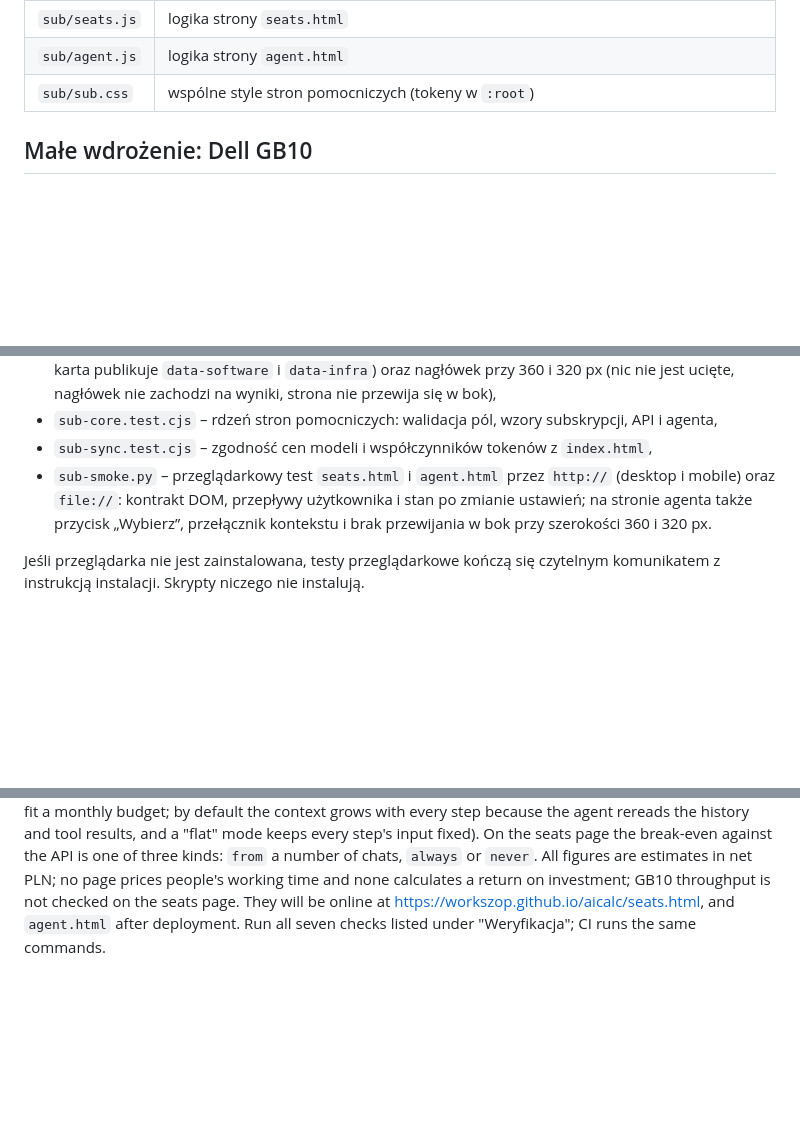
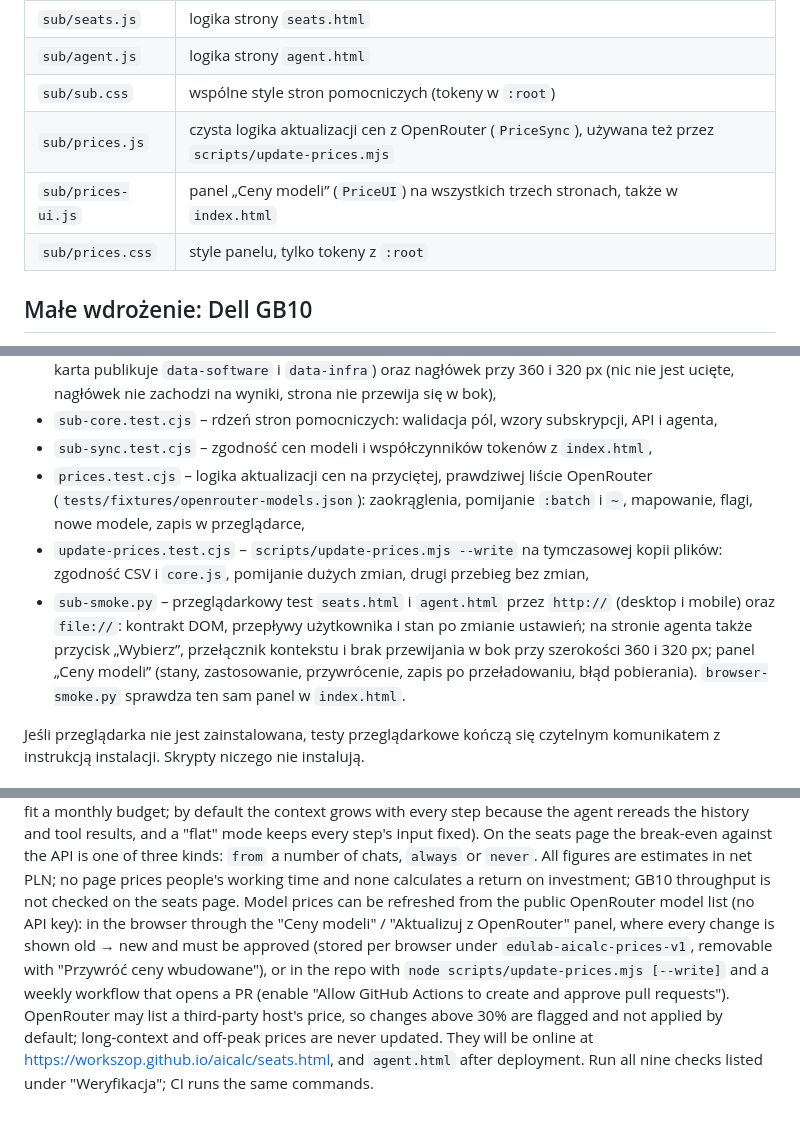
Before and after one commit to workszop/aicalc, a Markdown page: README.md, 3 parts joined by grey strips. Drawn GitHub-style; blank space fills up the shorter version.

```diff
--- a/README.md
+++ b/README.md
@@ -202,6 +202,9 @@ wartości domyślne są ilustracyjne.
 | `sub/seats.js` | logika strony `seats.html` |
 | `sub/agent.js` | logika strony `agent.html` |
 | `sub/sub.css` | wspólne style stron pomocniczych (tokeny w `:root`) |
+| `sub/prices.js` | czysta logika aktualizacji cen z OpenRouter (`PriceSync`), używana też przez `scripts/update-prices.mjs` |
+| `sub/prices-ui.js` | panel „Ceny modeli” (`PriceUI`) na wszystkich trzech stronach, także w `index.html` |
+| `sub/prices.css` | style panelu, tylko tokeny z `:root` |
 
 ## Małe wdrożenie: Dell GB10
 
@@ -411,10 +482,18 @@ Co sprawdzają:
   subskrypcji, API i agenta,
 - `sub-sync.test.cjs` – zgodność cen modeli i współczynników tokenów z
   `index.html`,
+- `prices.test.cjs` – logika aktualizacji cen na przyciętej, prawdziwej liście
+  OpenRouter (`tests/fixtures/openrouter-models.json`): zaokrąglenia, pomijanie
+  `:batch` i `~`, mapowanie, flagi, nowe modele, zapis w przeglądarce,
+- `update-prices.test.cjs` – `scripts/update-prices.mjs --write` na tymczasowej
+  kopii plików: zgodność CSV i `core.js`, pomijanie dużych zmian, drugi przebieg
+  bez zmian,
 - `sub-smoke.py` – przeglądarkowy test `seats.html` i `agent.html` przez `http://` (desktop i mobile) oraz `file://`: kontrakt DOM,
   przepływy użytkownika i stan po zmianie ustawień; na stronie agenta także
   przycisk „Wybierz”, przełącznik kontekstu i brak przewijania w bok przy
-  szerokości 360 i 320 px.
+  szerokości 360 i 320 px; panel „Ceny modeli” (stany, zastosowanie,
+  przywrócenie, zapis po przeładowaniu, błąd pobierania). `browser-smoke.py`
+  sprawdza ten sam panel w `index.html`.
 
 Jeśli przeglądarka nie jest zainstalowana, testy przeglądarkowe kończą się
 czytelnym komunikatem z instrukcją instalacji. Skrypty niczego nie instalują.
@@ -446,6 +525,14 @@ history and tool results, and a "flat" mode keeps every step's input fixed). On
 is one of three kinds: `from` a number of chats, `always` or `never`. All figures are estimates in net
 PLN; no page prices people's working time and none calculates a return on
 investment; GB10 throughput is not checked on the seats
-page. They will be online at <https://workszop.github.io/aicalc/seats.html>,
-and `agent.html` after deployment. Run all seven checks listed under
+page. Model prices can be refreshed from the public OpenRouter model list
+(no API key): in the browser through the "Ceny modeli" / "Aktualizuj z
+OpenRouter" panel, where every change is shown old → new and must be approved
+(stored per browser under `edulab-aicalc-prices-v1`, removable with "Przywróć
+ceny wbudowane"), or in the repo with `node scripts/update-prices.mjs [--write]`
+and a weekly workflow that opens a PR (enable "Allow GitHub Actions to create
+and approve pull requests"). OpenRouter may list a third-party host's price,
+so changes above 30% are flagged and not applied by default; long-context and
+off-peak prices are never updated. They will be online at <https://workszop.github.io/aicalc/seats.html>,
+and `agent.html` after deployment. Run all nine checks listed under
 "Weryfikacja"; CI runs the same commands.
```
Also changed, not shown: other parts of README.md (+69 -1 lines).
